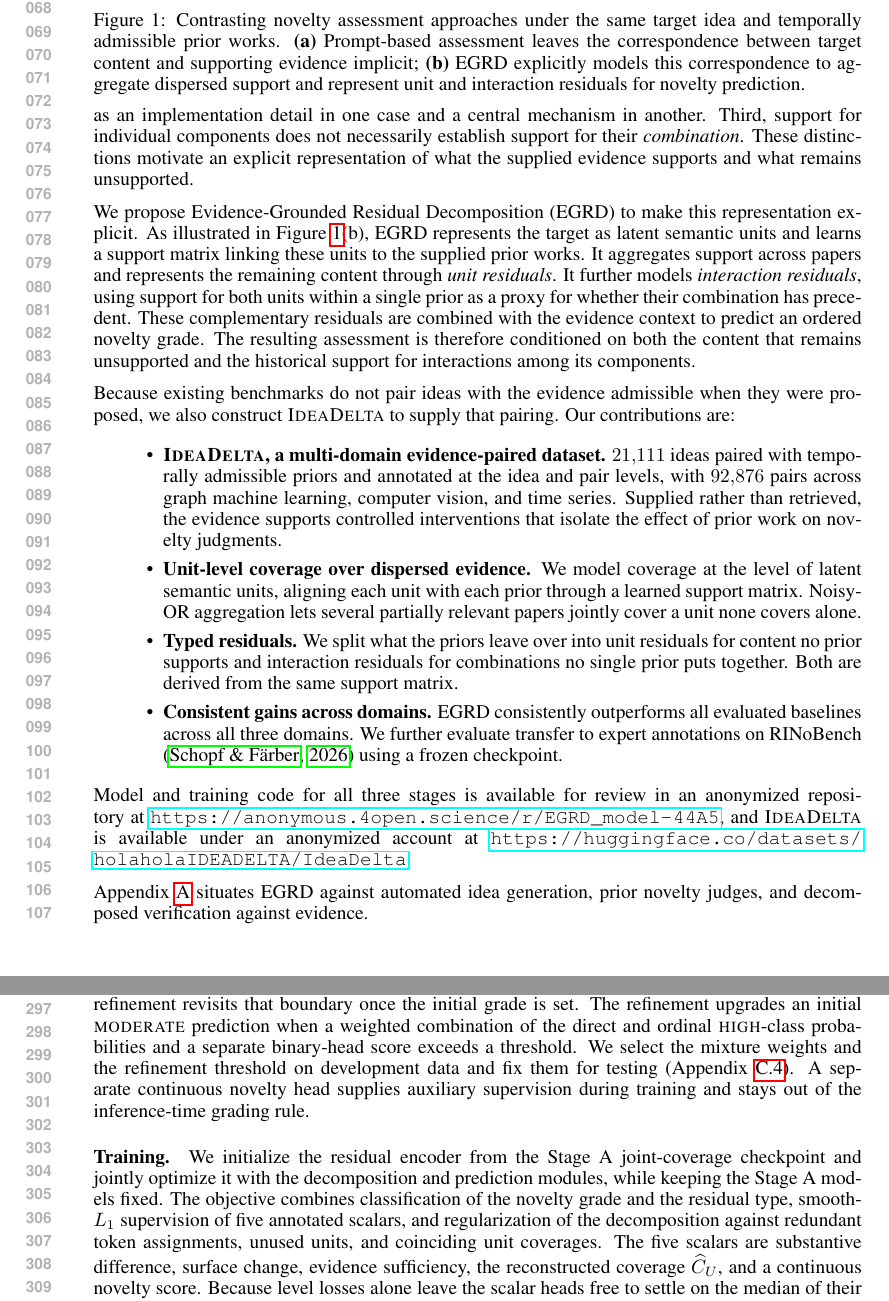
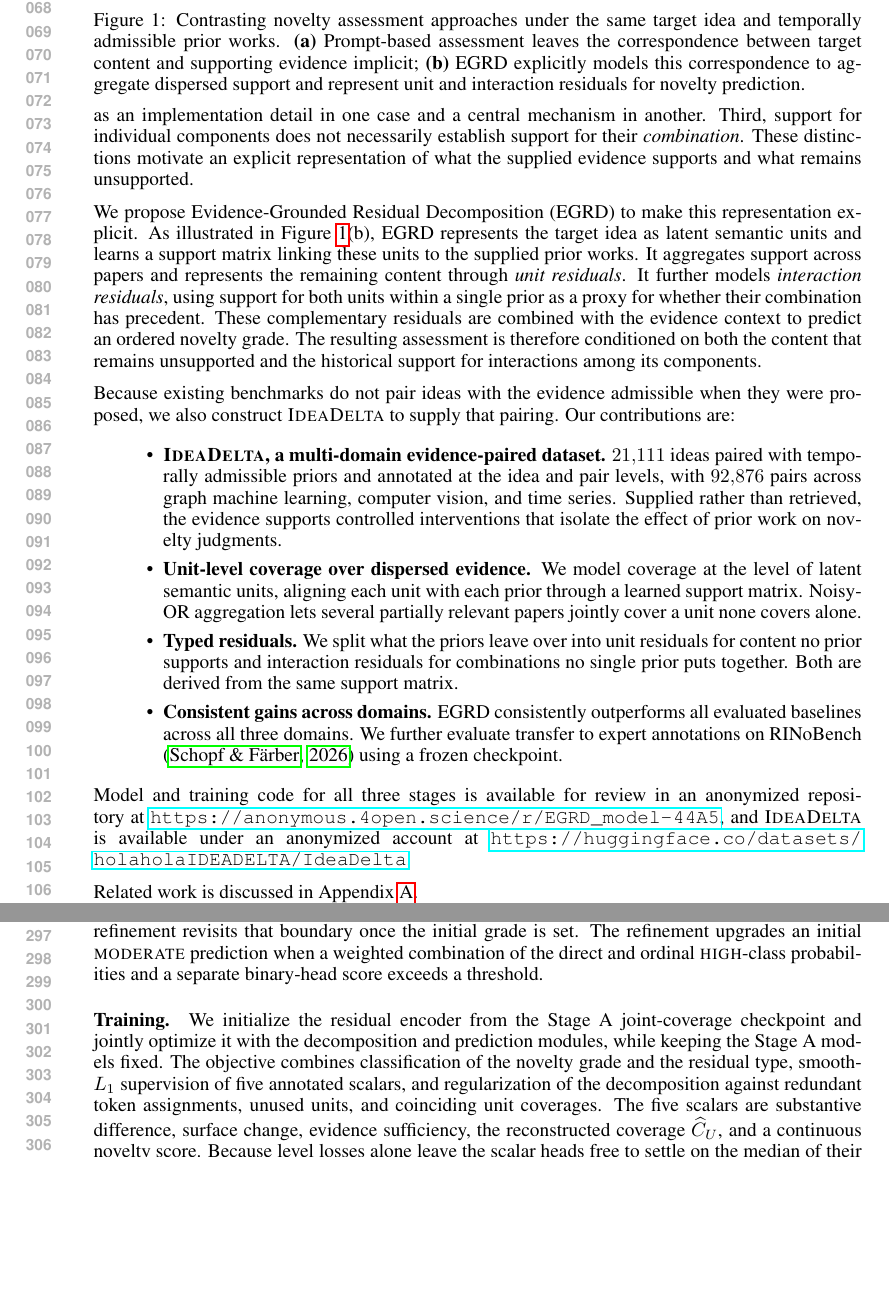
Before and after one commit to plutokang/iclr_egrd, a LaTeX paper (iclr2027/main.tex, which reads iclr2027/sections/introduction_v2.tex, iclr2027/sections/method.tex): two parts of pages 2 and 6 of 26 before the commit and two parts of pages 2 and 6 of 25 after it, joined at a grey line, cut so that both start at the same text, the shorter picture padded with empty space. Compiled offline with pdfLaTeX.

Commit message:
修改部分细节问题

```diff
--- a/iclr2027/sections/introduction_v2.tex
+++ b/iclr2027/sections/introduction_v2.tex
@@ -53,7 +53,7 @@ and what remains unsupported.
 
 We propose Evidence-Grounded Residual Decomposition (EGRD) to make this
 representation explicit. As illustrated in Figure~\ref{fig:motivation}(b),
-EGRD represents the target as latent semantic units and learns a support matrix
+EGRD represents the target idea as latent semantic units and learns a support matrix
 linking these units to the supplied prior works. It aggregates support across
 papers and represents the remaining content through \emph{unit residuals}.
 It further models \emph{interaction residuals}, using support for both units
@@ -93,5 +93,4 @@ anonymized repository at
 is available under an anonymized account at
 \url{https://huggingface.co/datasets/holaholaIDEADELTA/IdeaDelta}.
 
-Appendix~\ref{app:related} situates EGRD against automated idea generation,
-prior novelty judges, and decomposed verification against evidence.
+Related work is discussed in Appendix~\ref{app:related}.
--- a/iclr2027/sections/method.tex
+++ b/iclr2027/sections/method.tex
@@ -172,11 +172,7 @@ grades, so a moderate-to-high refinement revisits that boundary once the
 initial grade is set. The refinement upgrades an initial \textsc{moderate}
 prediction when a weighted combination of the direct and ordinal
 \textsc{high}-class probabilities and a separate binary-head score exceeds a
-threshold. We select
-the mixture weights and the refinement threshold on development data and fix
-them for testing (Appendix~\ref{app:method-heads}). A separate continuous
-novelty head supplies auxiliary supervision during training and stays out of
-the inference-time grading rule.
+threshold.
 
 \paragraph{Training.}
 We initialize the residual encoder from the Stage~A joint-coverage checkpoint
```
Also changed, not shown: iclr2027/sections/dataset.tex (+1 -1 lines), iclr2027/main.pdf, iclr2027/sections/introduction_v2.tex (4 more changed lines).
